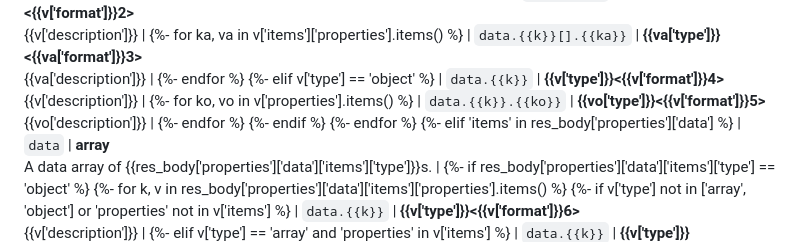
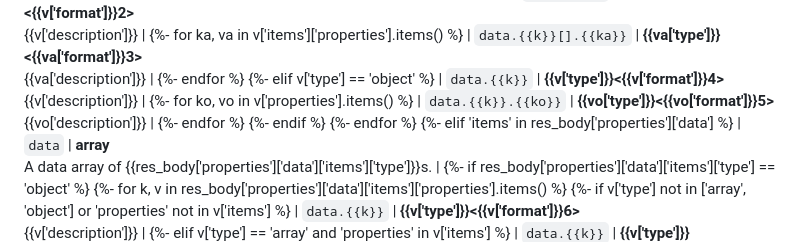
Before and after one commit to islasola/mockdoc, a Markdown page: templates/reference.md, the part around the change. Drawn GitHub-style.

Commit message:
Update restful
Signed-off-by: AnthonyTsu1984 <wenjia.tu@zilliz.com>

```diff
--- a/templates/reference.md
+++ b/templates/reference.md
@@ -150,7 +150,7 @@ The properties in the returned response are listed in the following table.
 {%- elif v['type'] == 'object' %}
 | `data.{{k}}`   | **{{v['type']}}<{{v['format']}}4>**<br>{{v['description']}} |
 {%- for ko, vo in v['properties'].items() %}
-| `data.{{k}}.{{ko}}`   | **{{vo['type']}}<{{v['format']}}5>**<br>{{vo['description']}} |
+| `data.{{k}}.{{ko}}`   | **{{vo['type']}}<{{vo['format']}}5>**<br>{{vo['description']}} |
 {%- endfor %}
 {%- endif %}
 {%- endfor %}
```
